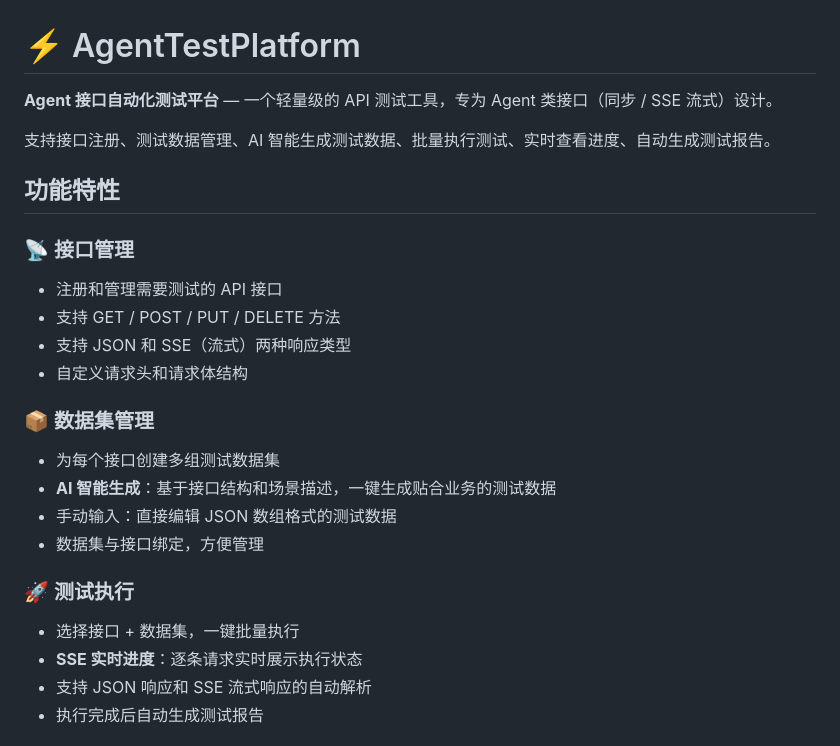
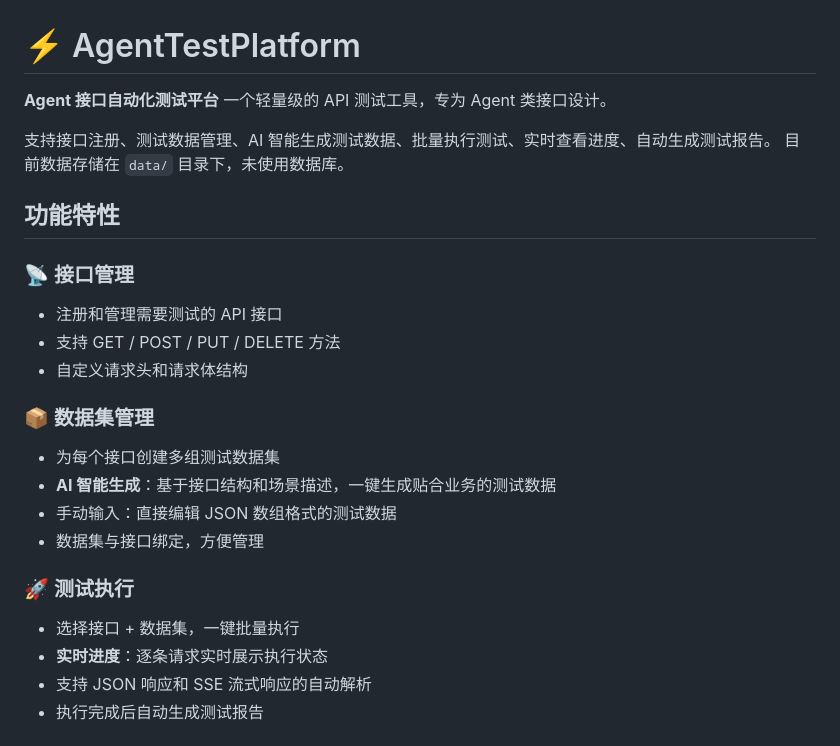
Before and after one commit to hanguoqing123/AgentTestPlatform, a Markdown page: README.md, the part around the change. Drawn GitHub-style.

```diff
--- a/README.md
+++ b/README.md
@@ -1,15 +1,15 @@
 # ⚡ AgentTestPlatform
 
-**Agent 接口自动化测试平台** — 一个轻量级的 API 测试工具，专为 Agent 类接口（同步 / SSE 流式）设计。
+**Agent 接口自动化测试平台**  一个轻量级的 API 测试工具，专为 Agent 类接口设计。
 
 支持接口注册、测试数据管理、AI 智能生成测试数据、批量执行测试、实时查看进度、自动生成测试报告。
+目前数据存储在 `data/` 目录下，未使用数据库。
 
 ## 功能特性
 
 ### 📡 接口管理
 - 注册和管理需要测试的 API 接口
 - 支持 GET / POST / PUT / DELETE 方法
-- 支持 JSON 和 SSE（流式）两种响应类型
 - 自定义请求头和请求体结构
 
 ### 📦 数据集管理
@@ -20,7 +20,7 @@
 
 ### 🚀 测试执行
 - 选择接口 + 数据集，一键批量执行
-- **SSE 实时进度**：逐条请求实时展示执行状态
+- **实时进度**：逐条请求实时展示执行状态
 - 支持 JSON 响应和 SSE 流式响应的自动解析
 - 执行完成后自动生成测试报告
 
```
